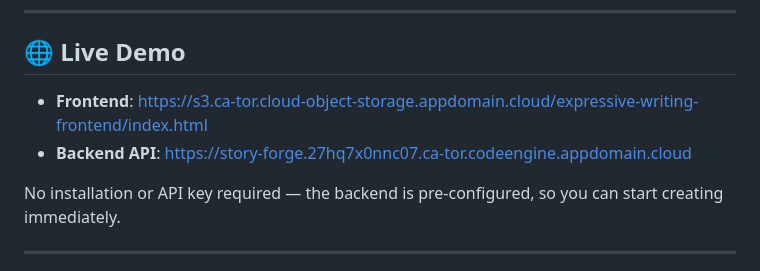
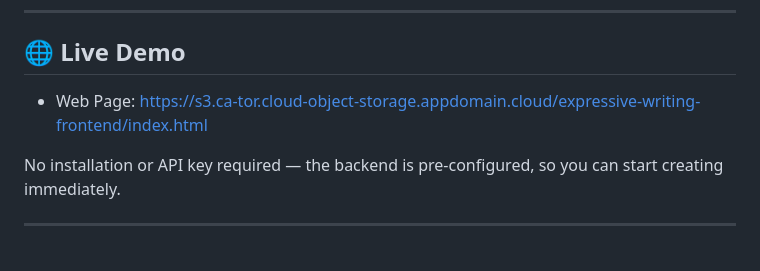
Before and after one commit to ChuanBuJianRi/Expressive-Writing-Therapy, a Markdown page: README.md, the part around the change. Drawn GitHub-style.

Commit message:
Update live demo links in README.md

```diff
--- a/README.md
+++ b/README.md
@@ -63,8 +63,8 @@ Unlike linear generators, StoryForge turns every chapter into a **branching deci
 
 ## 🌐 Live Demo
 
-- **Frontend**: [https://s3.ca-tor.cloud-object-storage.appdomain.cloud/expressive-writing-frontend/index.html](https://s3.ca-tor.cloud-object-storage.appdomain.cloud/expressive-writing-frontend/index.html)
-- **Backend API**: [https://story-forge.27hq7x0nnc07.ca-tor.codeengine.appdomain.cloud](https://story-forge.27hq7x0nnc07.ca-tor.codeengine.appdomain.cloud)
+- Web Page: [https://s3.ca-tor.cloud-object-storage.appdomain.cloud/expressive-writing-frontend/index.html](https://s3.ca-tor.cloud-object-storage.appdomain.cloud/expressive-writing-frontend/index.html)
+
 
 No installation or API key required — the backend is pre-configured, so you can start creating immediately.
 
```
